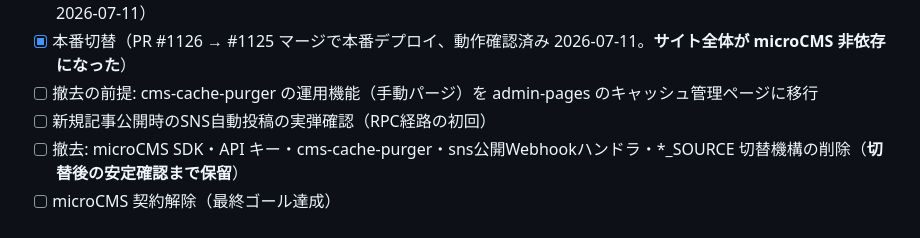
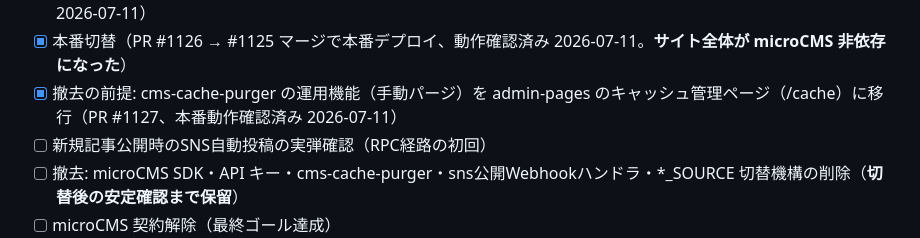
Before and after one commit to maretol/maretol-base, a Markdown page: cms_milestones.md, the part around the change. Rendered like a GitHub page.

Commit message:
docs(cms): record cache management migration completion
Co-Authored-By: Claude Fable 5 <noreply@anthropic.com>

```diff
--- a/cms_milestones.md
+++ b/cms_milestones.md
@@ -89,7 +89,7 @@ cms_goal.md のゴール・決定事項を前提とした作業の区切り。
 - [x] SNS 通知の実装（Service Binding + **RPC方式**（publishArticle）。バインディング自体が同一アカウント内認証のためAPIキー・HMAC署名を排除＝シークレット設定不要。新規公開・下書き→公開のみ、is_secret除外、SNS_NOTIFY_ENABLED=true の環境のみ送信＝staging誤投稿防止）
 - [x] ステージング検証（PR #1124 マージ → #1125 のstgデプロイ後、一覧/詳細/タグ絞り込み/限定公開/info を確認済み 2026-07-11）
 - [x] 本番切替（PR #1126 → #1125 マージで本番デプロイ、動作確認済み 2026-07-11。**サイト全体が microCMS 非依存になった**）
-- [ ] 撤去の前提: cms-cache-purger の運用機能（手動パージ）を admin-pages のキャッシュ管理ページに移行
+- [x] 撤去の前提: cms-cache-purger の運用機能（手動パージ）を admin-pages のキャッシュ管理ページ（/cache）に移行（PR #1127、本番動作確認済み 2026-07-11）
 - [ ] 新規記事公開時のSNS自動投稿の実弾確認（RPC経路の初回）
 - [ ] 撤去: microCMS SDK・API キー・cms-cache-purger・sns公開Webhookハンドラ・*_SOURCE 切替機構の削除（**切替後の安定確認まで保留**）
 - [ ] microCMS 契約解除（最終ゴール達成）
```
